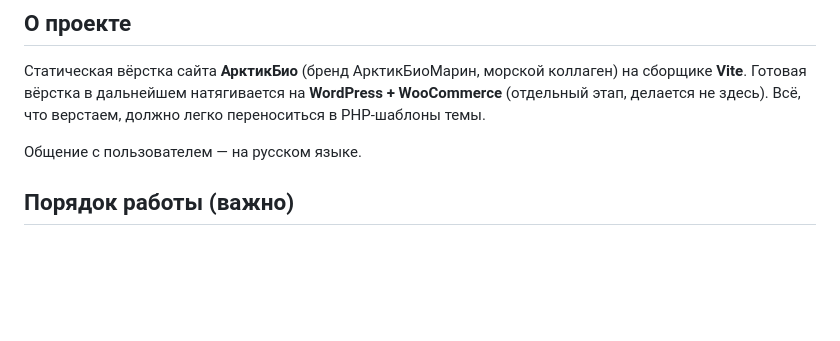
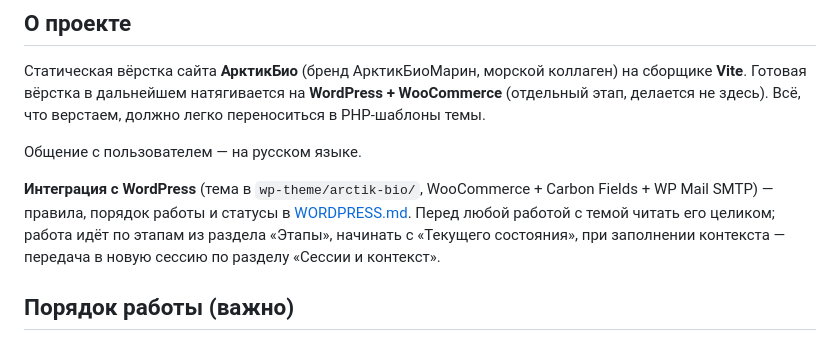
Before and after one commit to crot26staw/ArctickBio, a Markdown page: CLAUDE.md, the part around the change. Rendered like a GitHub page; blank space fills up the shorter version.

Commit message:
План интеграции с WordPress: стек, окружение, деплой, этапы и передача между сессиями
Co-Authored-By: Claude Opus 5.5 (1M context) <noreply@anthropic.com>

```diff
--- a/CLAUDE.md
+++ b/CLAUDE.md
@@ -4,6 +4,8 @@
 Статическая вёрстка сайта **АрктикБио** (бренд АрктикБиоМарин, морской коллаген) на сборщике **Vite**. Готовая вёрстка в дальнейшем натягивается на **WordPress + WooCommerce** (отдельный этап, делается не здесь). Всё, что верстаем, должно легко переноситься в PHP-шаблоны темы.
 
 Общение с пользователем — на русском языке.
+
+**Интеграция с WordPress** (тема в `wp-theme/arctik-bio/`, WooCommerce + Carbon Fields + WP Mail SMTP) — правила, порядок работы и статусы в [WORDPRESS.md](WORDPRESS.md). Перед любой работой с темой читать его целиком; работа идёт по этапам из раздела «Этапы», начинать с «Текущего состояния», при заполнении контекста — передача в новую сессию по разделу «Сессии и контекст».
 
 ## Порядок работы (важно)
 1. Страницы верстаются **по одной**, в порядке, который задаёт пользователь (список страниц он даёт по ходу работы).
```
Also changed, not shown: WORDPRESS.md (added, +188 -0 lines).
